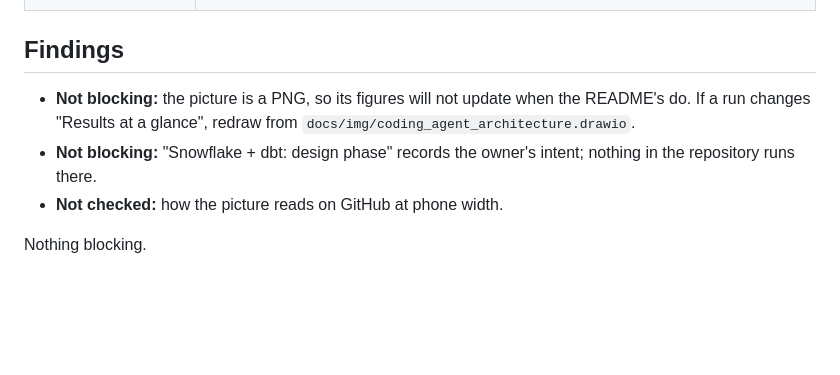
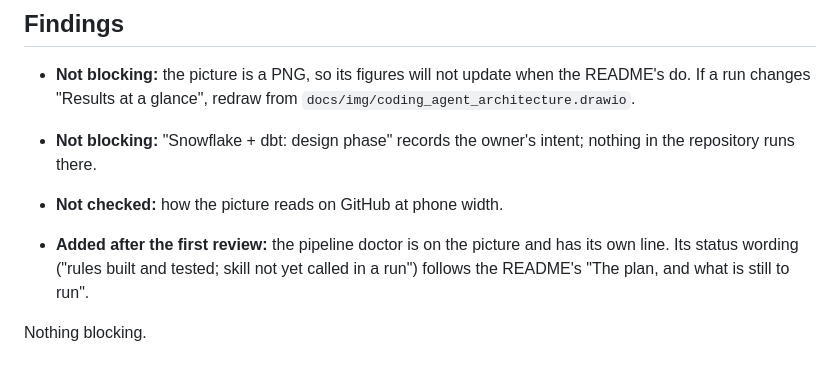
Before and after one commit to healthtransformationlab/gemma-developer-agent, a Markdown page: pull_requests/pr-185-review.md, the part around the change. Rendered like a GitHub page; blank space fills up the shorter version.

```diff
--- a/pull_requests/pr-185-review.md
+++ b/pull_requests/pr-185-review.md
@@ -17,4 +17,6 @@ Reviewed against `.conventions/AGENTS-common.md` and `AGENTS.md`.
 - **Not blocking:** "Snowflake + dbt: design phase" records the owner's intent; nothing in the repository runs there.
 - **Not checked:** how the picture reads on GitHub at phone width.
 
+- **Added after the first review:** the pipeline doctor is on the picture and has its own line. Its status wording ("rules built and tested; skill not yet called in a run") follows the README's "The plan, and what is still to run".
+
 Nothing blocking.
```
Also changed, not shown: README.md (+3 -2 lines), docs/img/coding_agent_architecture.png, 1 other file.
